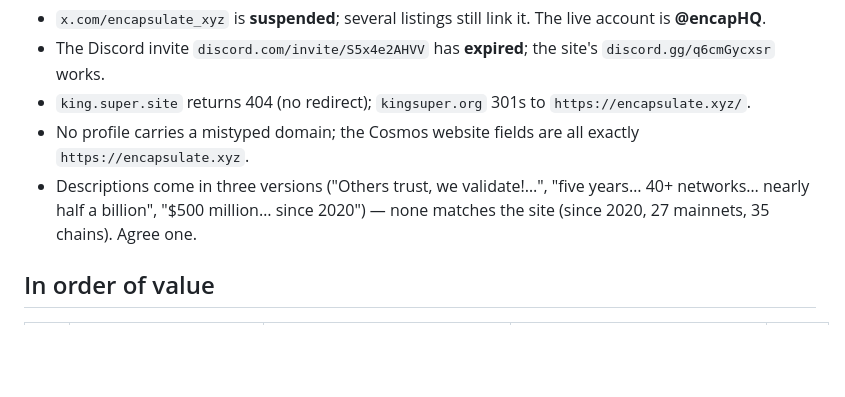
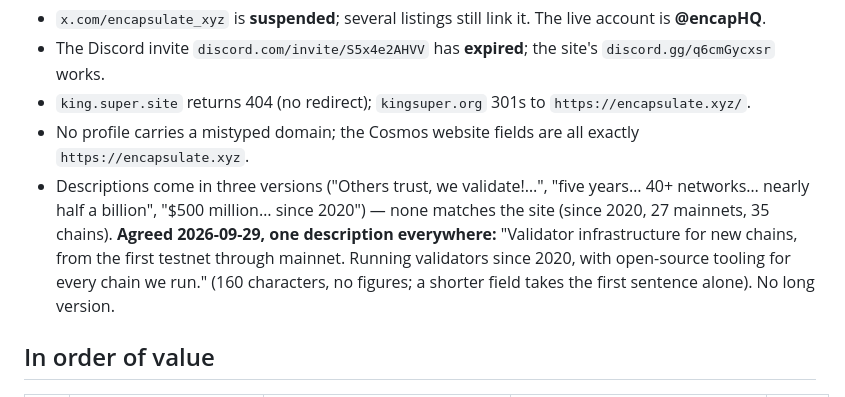
Before and after one commit to encapsulate-xyz/website-css, a Markdown page: notion/mentions-checklist.md, the part around the change. Rendered like a GitHub page; blank space fills up the shorter version.

```diff
--- a/notion/mentions-checklist.md
+++ b/notion/mentions-checklist.md
@@ -11,7 +11,10 @@ validators' on-chain profiles, the other chains' profiles, and the directories a
 - `king.super.site` returns 404 (no redirect); `kingsuper.org` 301s to `https://encapsulate.xyz/`.
 - No profile carries a mistyped domain; the Cosmos website fields are all exactly `https://encapsulate.xyz`.
 - Descriptions come in three versions ("Others trust, we validate!…", "five years… 40+ networks… nearly half a
-  billion", "$500 million… since 2020") — none matches the site (since 2020, 27 mainnets, 35 chains). Agree one.
+  billion", "$500 million… since 2020") — none matches the site (since 2020, 27 mainnets, 35 chains).
+  **Agreed 2026-09-29, one description everywhere:** "Validator infrastructure for new chains, from the first testnet
+  through mainnet. Running validators since 2020, with open-source tooling for every chain we run." (160 characters, no
+  figures; a shorter field takes the first sentence alone). No long version.
 
 ## In order of value
 
```
Also changed, not shown: CLAUDE.md (+13 -10 lines), notion/staked-total-2026-09-29.md (+4 -3 lines).
